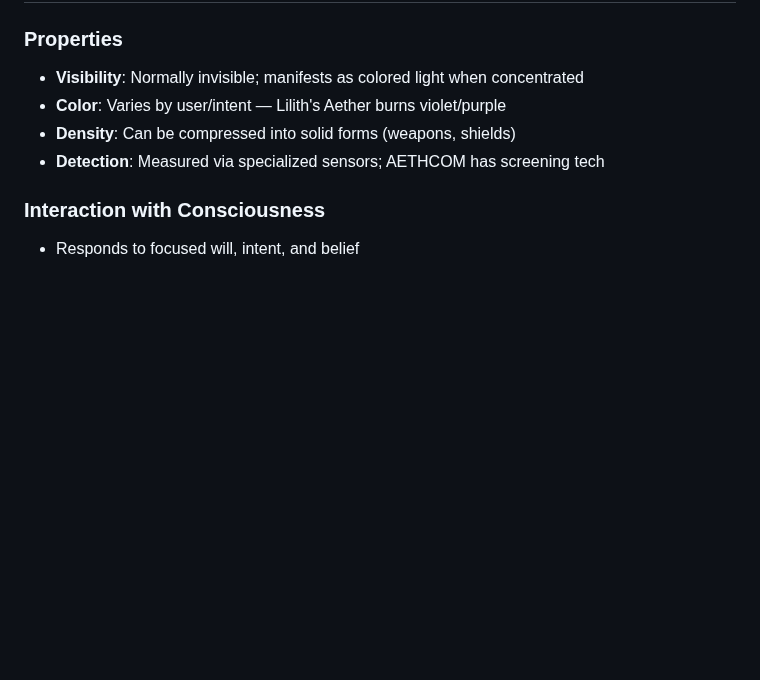
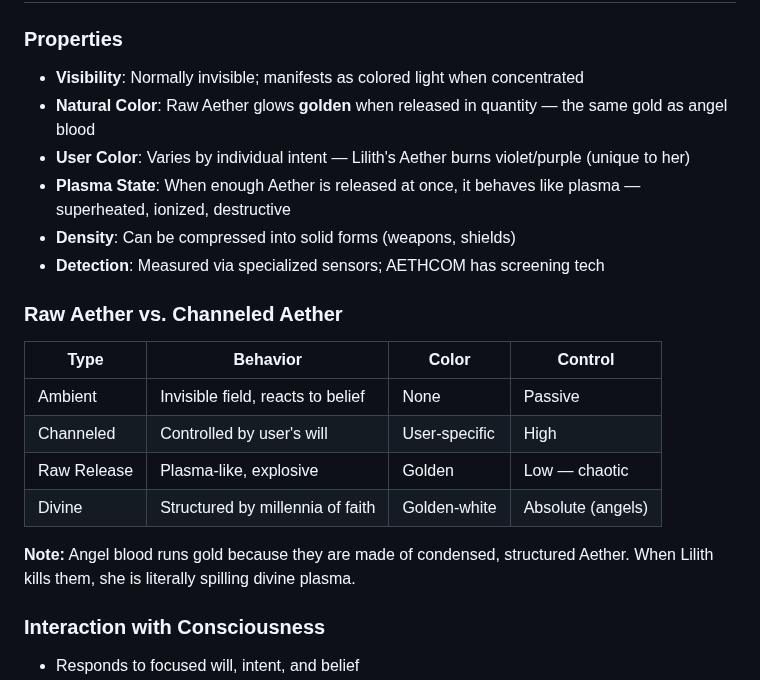
Before and after one commit to CosmicPhoenix171/BLACKWELL, a Markdown page: worldbuilding/aether.md, the part around the change. Rendered like a GitHub page; blank space fills up the shorter version.

Commit message:
Aether physics - raw Aether is plasma-like, natural golden color

```diff
--- a/worldbuilding/aether.md
+++ b/worldbuilding/aether.md
@@ -56,9 +56,21 @@ This is why He's currently escalating His appearances and miracles — to *expan
 
 ### Properties
 - **Visibility**: Normally invisible; manifests as colored light when concentrated
-- **Color**: Varies by user/intent — Lilith's Aether burns violet/purple
+- **Natural Color**: Raw Aether glows **golden** when released in quantity — the same gold as angel blood
+- **User Color**: Varies by individual intent — Lilith's Aether burns violet/purple (unique to her)
+- **Plasma State**: When enough Aether is released at once, it behaves like plasma — superheated, ionized, destructive
 - **Density**: Can be compressed into solid forms (weapons, shields)
 - **Detection**: Measured via specialized sensors; AETHCOM has screening tech
+
+### Raw Aether vs. Channeled Aether
+| Type | Behavior | Color | Control |
+|------|----------|-------|---------|
+| Ambient | Invisible field, reacts to belief | None | Passive |
+| Channeled | Controlled by user's will | User-specific | High |
+| Raw Release | Plasma-like, explosive | Golden | Low — chaotic |
+| Divine | Structured by millennia of faith | Golden-white | Absolute (angels) |
+
+**Note:** Angel blood runs gold because they are made of condensed, structured Aether. When Lilith kills them, she is literally spilling divine plasma.
 
 ### Interaction with Consciousness
 - Responds to focused will, intent, and belief
```
